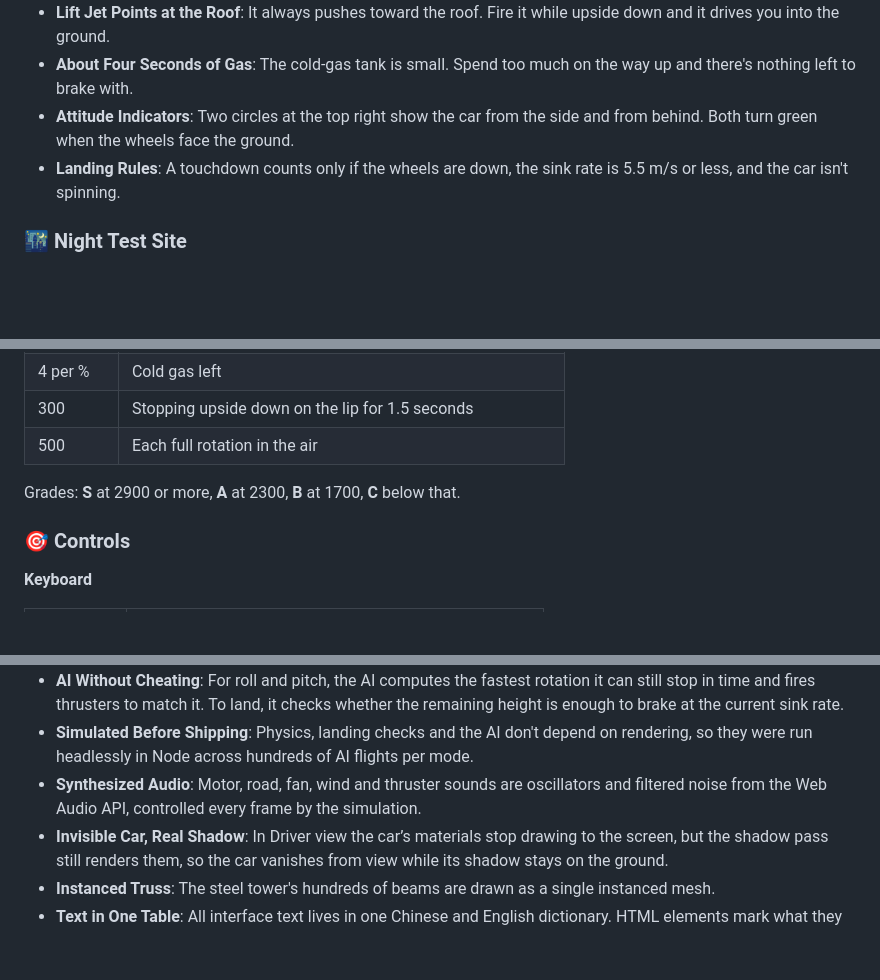
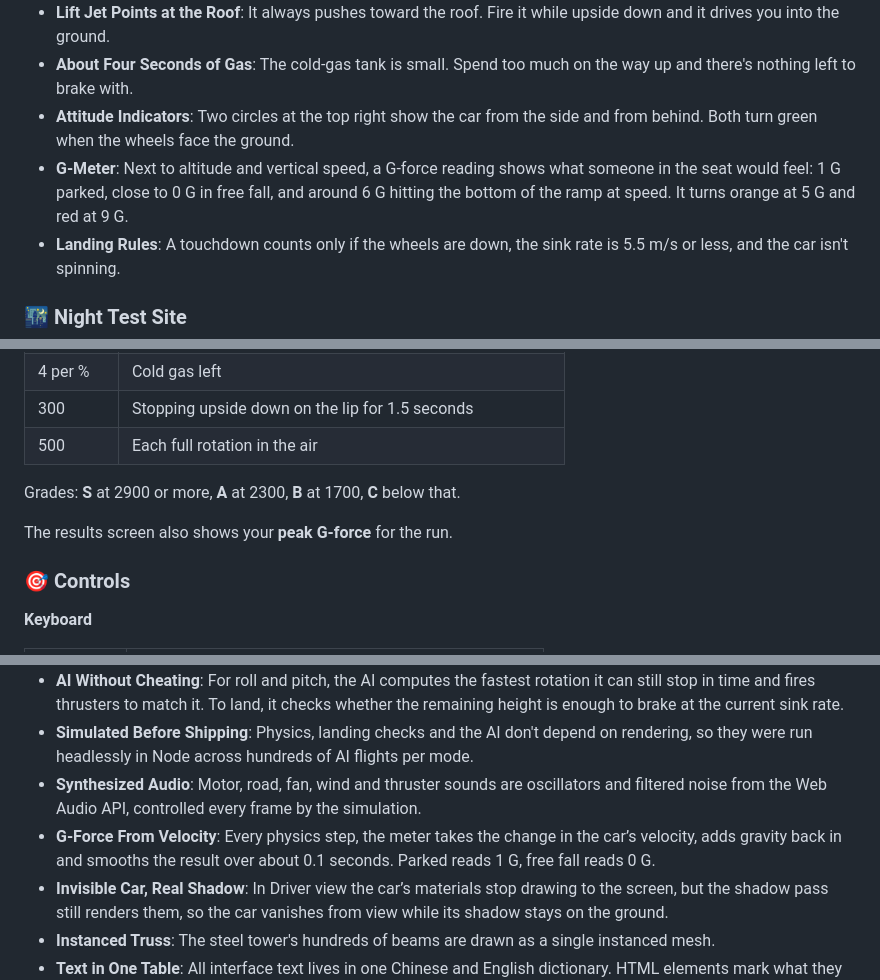
Before and after one commit to RenCheng0525/Rocketster, a Markdown page: README.md, 3 parts joined by grey strips. Rendered like a GitHub page; blank space fills up the shorter version.

Commit message:
Update README with peak G-force and calculation details
Added peak G-force information to results screen and clarified G-force calculation in the controls section.

```diff
--- a/README.md
+++ b/README.md
@@ -29,6 +29,7 @@ A web-based **3D rocket-car flight game** in a single HTML file. You drive up a
 - **Lift Jet Points at the Roof**: It always pushes toward the roof. Fire it while upside down and it drives you into the ground.
 - **About Four Seconds of Gas**: The cold-gas tank is small. Spend too much on the way up and there's nothing left to brake with.
 - **Attitude Indicators**: Two circles at the top right show the car from the side and from behind. Both turn green when the wheels face the ground.
+- **G-Meter**: Next to altitude and vertical speed, a G-force reading shows what someone in the seat would feel: 1 G parked, close to 0 G in free fall, and around 6 G hitting the bottom of the ramp at speed. It turns orange at 5 G and red at 9 G.
 - **Landing Rules**: A touchdown counts only if the wheels are down, the sink rate is 5.5 m/s or less, and the car isn't spinning.
 
 ### 🌃 Night Test Site
@@ -84,6 +85,8 @@ A web-based **3D rocket-car flight game** in a single HTML file. You drive up a
 | 500 | Each full rotation in the air |
 
 Grades: **S** at 2900 or more, **A** at 2300, **B** at 1700, **C** below that.
+
+The results screen also shows your **peak G-force** for the run.
 
 ### 🎯 Controls
 
@@ -143,6 +146,7 @@ Grades: **S** at 2900 or more, **A** at 2300, **B** at 1700, **C** below that.
 - **AI Without Cheating**: For roll and pitch, the AI computes the fastest rotation it can still stop in time and fires thrusters to match it. To land, it checks whether the remaining height is enough to brake at the current sink rate.
 - **Simulated Before Shipping**: Physics, landing checks and the AI don't depend on rendering, so they were run headlessly in Node across hundreds of AI flights per mode.
 - **Synthesized Audio**: Motor, road, fan, wind and thruster sounds are oscillators and filtered noise from the Web Audio API, controlled every frame by the simulation.
+- **G-Force From Velocity**: Every physics step, the meter takes the change in the car’s velocity, adds gravity back in and smooths the result over about 0.1 seconds. Parked reads 1 G, free fall reads 0 G.
 - **Invisible Car, Real Shadow**: In Driver view the car’s materials stop drawing to the screen, but the shadow pass still renders them, so the car vanishes from view while its shadow stays on the ground.
 - **Instanced Truss**: The steel tower's hundreds of beams are drawn as a single instanced mesh.
 - **Text in One Table**: All interface text lives in one Chinese and English dictionary. HTML elements mark what they need with `data-i18n`, so switching language is one function.
```
